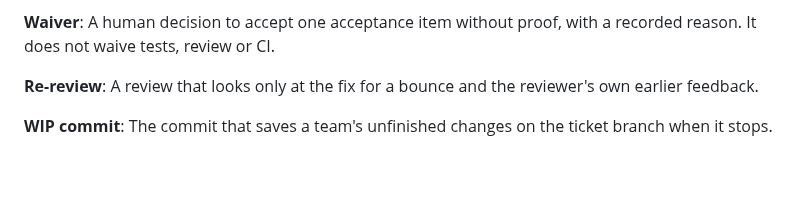
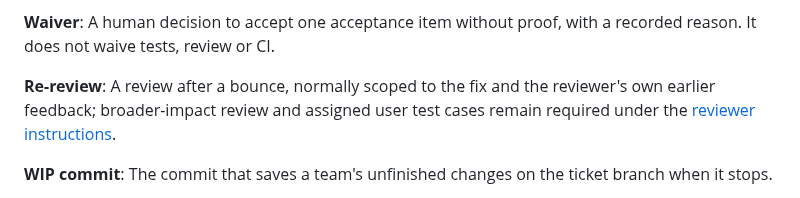
Before and after one commit to markdlabrecque/sawmill, a Markdown page: GLOSSARY.md, the part around the change. Drawn GitHub-style; blank space fills up the shorter version.

```diff
--- a/GLOSSARY.md
+++ b/GLOSSARY.md
@@ -252,7 +252,7 @@ A reviewer's scoped request for the test writers to fix incorrect tests, separat
 A human decision to accept one acceptance item without proof, with a recorded reason. It does not waive tests, review or CI.
 
 **Re-review**:
-A review that looks only at the fix for a bounce and the reviewer's own earlier feedback.
+A review after a bounce, normally scoped to the fix and the reviewer's own earlier feedback; broader-impact review and assigned user test cases remain required under the [reviewer instructions](roles/reviewer.md).
 
 **WIP commit**:
 The commit that saves a team's unfinished changes on the ticket branch when it stops.
```
Also changed, not shown: docs/analysis/glossary-audit-237.md (+2 -1 lines).
